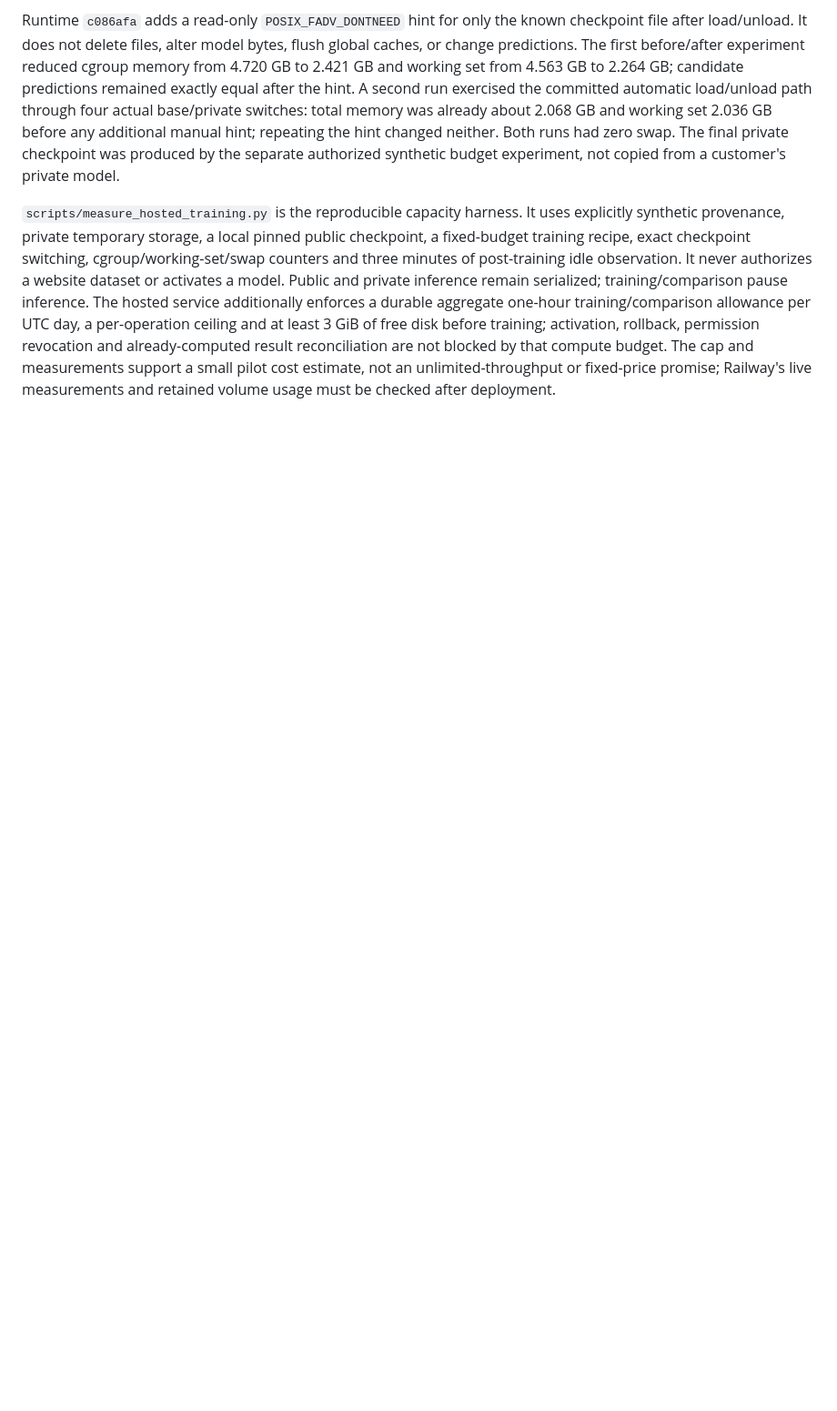
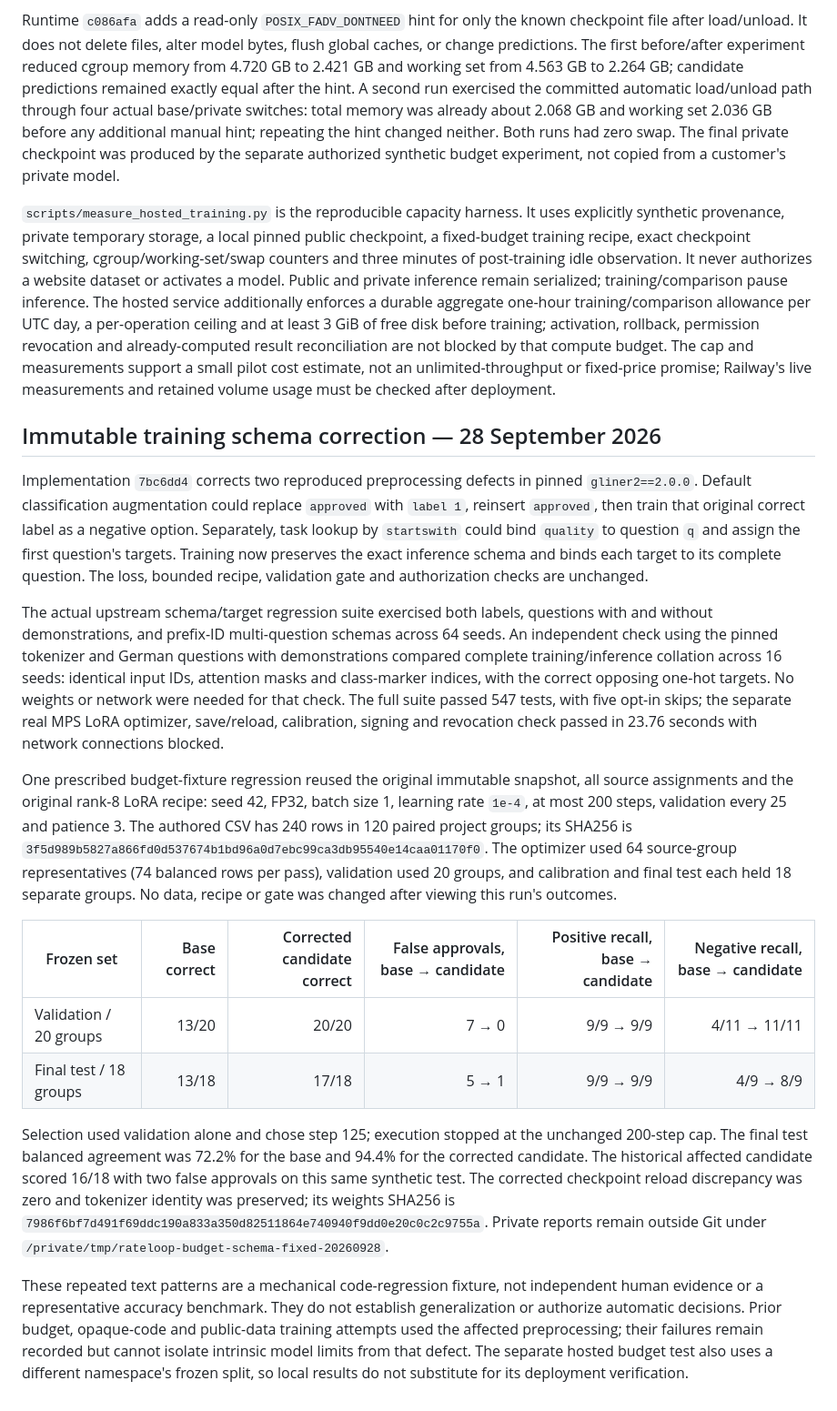
Before and after one commit to Noc2/rateloop-evaluator, a Markdown page: docs/verification.md, the part around the change. Shown at 91% size. GitHub-like rendering; blank space fills up the shorter version.

Commit message:
docs: record immutable-schema regression evidence and experiment limits

```diff
--- a/docs/verification.md
+++ b/docs/verification.md
@@ -566,3 +566,55 @@ and already-computed result reconciliation are not blocked by that compute
 budget. The cap and measurements support a small pilot cost estimate, not an
 unlimited-throughput or fixed-price promise; Railway's live measurements and
 retained volume usage must be checked after deployment.
+
+## Immutable training schema correction — 28 September 2026
+
+Implementation `7bc6dd4` corrects two reproduced preprocessing defects in pinned
+`gliner2==2.0.0`. Default classification augmentation could replace `approved`
+with `label 1`, reinsert `approved`, then train that original correct label as a
+negative option. Separately, task lookup by `startswith` could bind `quality`
+to question `q` and assign the first question's targets. Training now preserves
+the exact inference schema and binds each target to its complete question.
+The loss, bounded recipe, validation gate and authorization checks are unchanged.
+
+The actual upstream schema/target regression suite exercised both labels,
+questions with and without demonstrations, and prefix-ID multi-question
+schemas across 64 seeds. An independent check using the pinned tokenizer and
+German questions with demonstrations compared complete training/inference
+collation across 16 seeds: identical input IDs, attention masks and class-marker
+indices, with the correct opposing one-hot targets. No weights or network were
+needed for that check. The full suite passed 547 tests, with five opt-in skips;
+the separate real MPS LoRA optimizer, save/reload, calibration, signing and
+revocation check passed in 23.76 seconds with network connections blocked.
+
+One prescribed budget-fixture regression reused the original immutable snapshot,
+all source assignments and the original rank-8 LoRA recipe: seed 42, FP32,
+batch size 1, learning rate `1e-4`, at most 200 steps, validation every 25 and
+patience 3. The authored CSV has 240 rows in 120 paired project groups; its SHA256
+is `3f5d989b5827a866fd0d537674b1bd96a0d7ebc99ca3db95540e14caa01170f0`.
+The optimizer used 64 source-group representatives (74 balanced rows per pass),
+validation used 20 groups, and calibration and final test each held 18 separate
+groups. No data, recipe or gate was changed after viewing this run's outcomes.
+
+| Frozen set | Base correct | Corrected candidate correct | False approvals, base → candidate | Positive recall, base → candidate | Negative recall, base → candidate |
+| --- | ---: | ---: | ---: | ---: | ---: |
+| Validation / 20 groups | 13/20 | 20/20 | 7 → 0 | 9/9 → 9/9 | 4/11 → 11/11 |
+| Final test / 18 groups | 13/18 | 17/18 | 5 → 1 | 9/9 → 9/9 | 4/9 → 8/9 |
+
+Selection used validation alone and chose step 125; execution stopped at the
+unchanged 200-step cap. The final test balanced agreement was 72.2% for the base
+and 94.4% for the corrected candidate. The historical affected candidate scored
+16/18 with two false approvals on this same synthetic test. The corrected
+checkpoint reload discrepancy was zero and tokenizer identity was preserved;
+its weights SHA256 is
+`7986f6bf7d491f69ddc190a833a350d82511864e740940f9dd0e20c0c2c9755a`.
+Private reports remain outside Git under
+`/private/tmp/rateloop-budget-schema-fixed-20260928`.
+
+These repeated text patterns are a mechanical code-regression fixture, not
+independent human evidence or a representative accuracy benchmark. They do not
+establish generalization or authorize automatic decisions. Prior budget,
+opaque-code and public-data training attempts used the affected preprocessing;
+their failures remain recorded but cannot isolate intrinsic model limits from
+that defect. The separate hosted budget test also uses a different namespace's
+frozen split, so local results do not substitute for its deployment verification.
```
